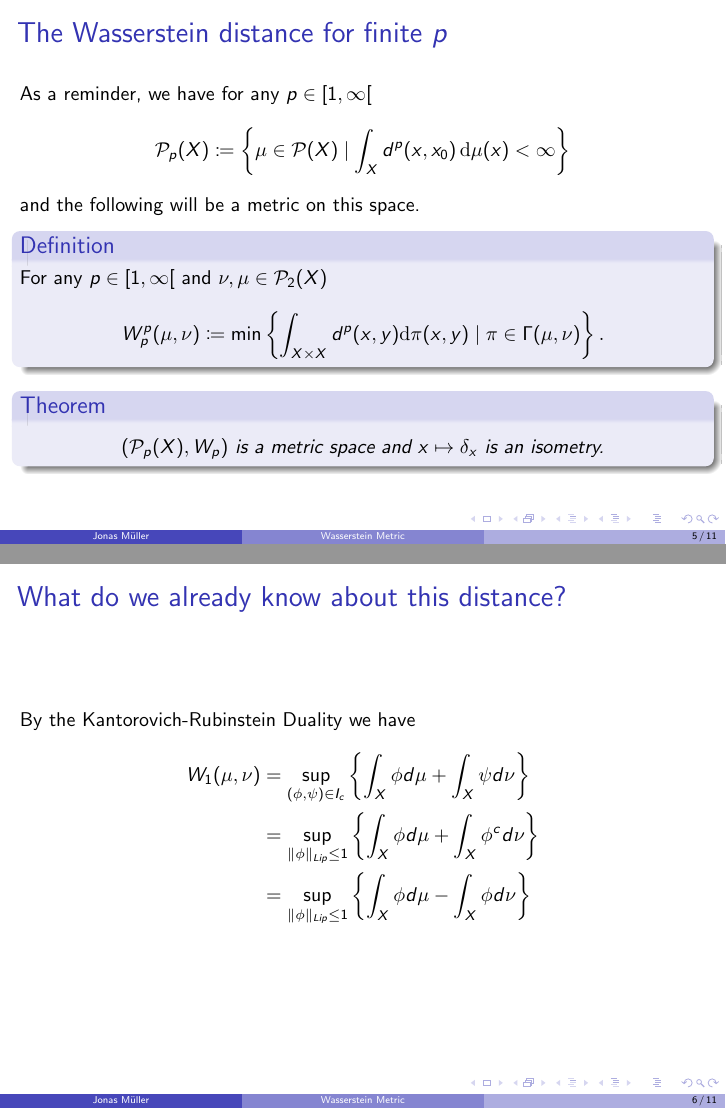
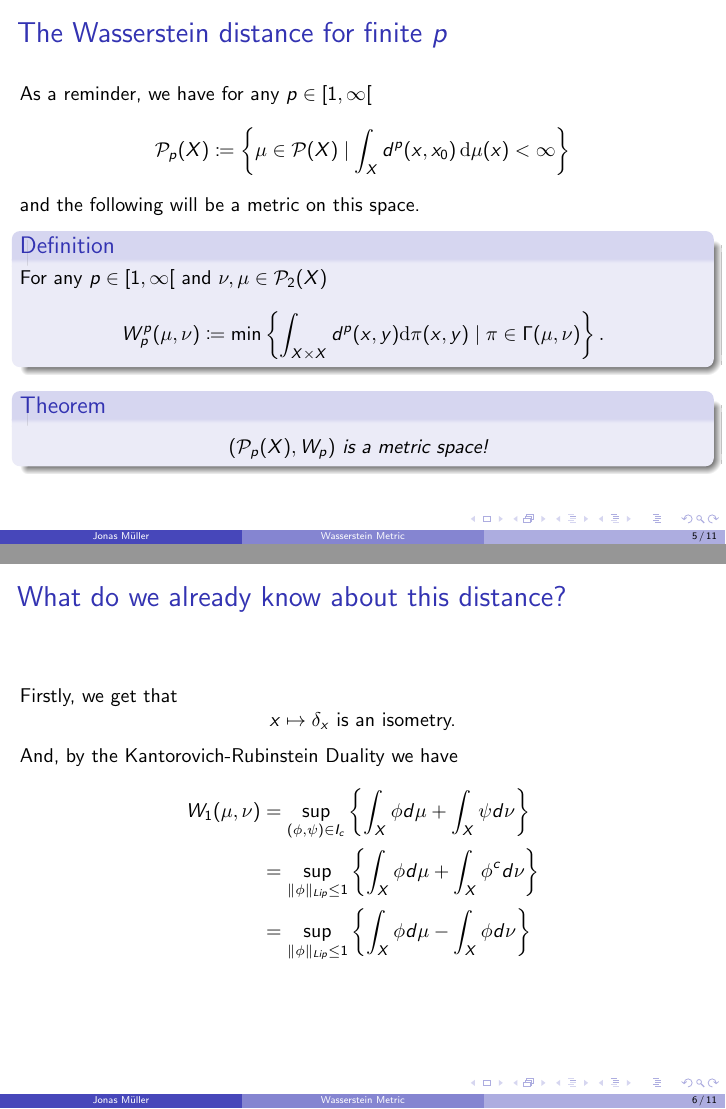
Before and after one commit to Mullerio/Optimal-Transport-Seminar, LaTeX slides (Presentation/main.tex): pages 5 and 6 of 11, joined at a grey line. Compiled offline with pdfLaTeX.

Commit message:
some changes

```diff
--- a/Presentation/main.tex
+++ b/Presentation/main.tex
@@ -88,12 +88,13 @@
         $$W_p^p(\mu,\nu) \coloneqq \min \left\{\int_{X\times X}d^p(x,y)\mathrm{d}\pi(x,y) \mid \pi\in\Gamma(\mu,\nu)\right\}.$$
     \end{definition}
     \begin{theorem}
-        $$(\mathcal{P}_p(X), W_p) \text{ is a metric space and } x \mapsto \delta_x \text{ is an isometry.}$$
+        $$(\mathcal{P}_p(X), W_p) \text{ is a metric space! }$$
     \end{theorem}
 \end{frame}
 
 \begin{frame}{What do we already know about this distance?}
-    By the Kantorovich-Rubinstein Duality we have \begin{align*} W_1(\mu,\nu) &= \sup_{(\phi,\psi) \in I_c} \left\{ \int_X \phi d\mu + \int_X \psi d\nu \right\} \\ &= \sup_{\|\phi\|_{Lip} \leq 1} \left\{\int_X \phi d\mu + \int_X \phi^c d\nu  \right\}
+    Firstly, we get that $$x \mapsto \delta_x \text{ is an isometry.}$$
+    And, by the Kantorovich-Rubinstein Duality we have \begin{align*} W_1(\mu,\nu) &= \sup_{(\phi,\psi) \in I_c} \left\{ \int_X \phi d\mu + \int_X \psi d\nu \right\} \\ &= \sup_{\|\phi\|_{Lip} \leq 1} \left\{\int_X \phi d\mu + \int_X \phi^c d\nu  \right\}
        \\ &= \sup_{\|\phi\|_{Lip} \leq 1} \left\{\int_X \phi d\mu - \int_X \phi d\nu  \right\} \end{align*}
 \end{frame}
 
```
Also changed, not shown: 1 other file.
